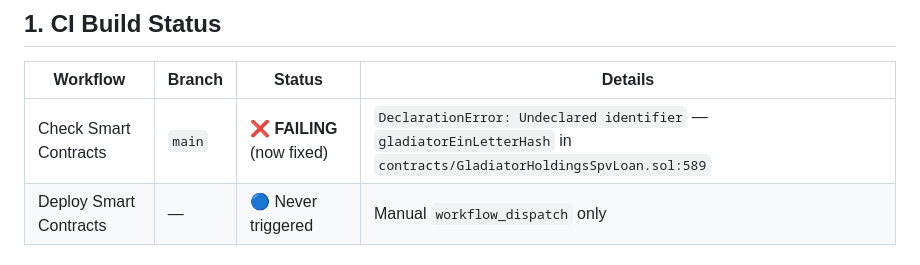
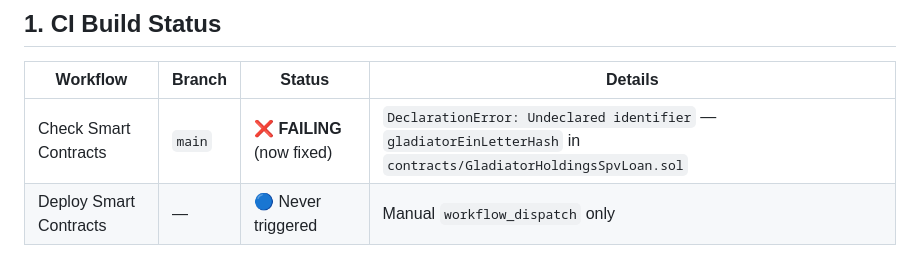
Before and after one commit to slaps6331-cell/Millionaire-Resilience-LLC-JAH, a Markdown page: DEPLOYMENT_STATUS.md, the part around the change. GitHub-like rendering.

Commit message:
Potential fix for pull request finding
Add

Co-authored-by: Copilot Autofix powered by AI <175728472+Copilot@users.noreply.github.com>

```diff
--- a/DEPLOYMENT_STATUS.md
+++ b/DEPLOYMENT_STATUS.md
@@ -23,7 +23,7 @@ A CI compilation error (now fixed) was also blocking any deployment workflow fro
 
 | Workflow | Branch | Status | Details |
 |----------|--------|--------|---------|
-| Check Smart Contracts | `main` | ❌ **FAILING** (now fixed) | `DeclarationError: Undeclared identifier` — `gladiatorEinLetterHash` in `contracts/GladiatorHoldingsSpvLoan.sol:589` |
+| Check Smart Contracts | `main` | ❌ **FAILING** (now fixed) | `DeclarationError: Undeclared identifier` — `gladiatorEinLetterHash` in `contracts/GladiatorHoldingsSpvLoan.sol` |
 | Deploy Smart Contracts | — | 🔵 Never triggered | Manual `workflow_dispatch` only |
 
 ### Fix Applied
```
